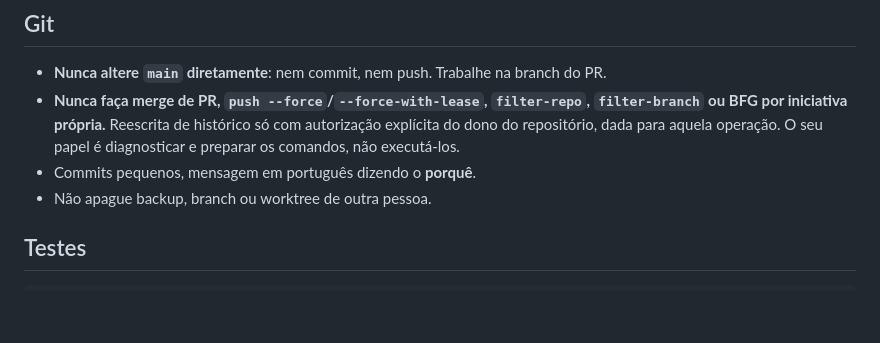
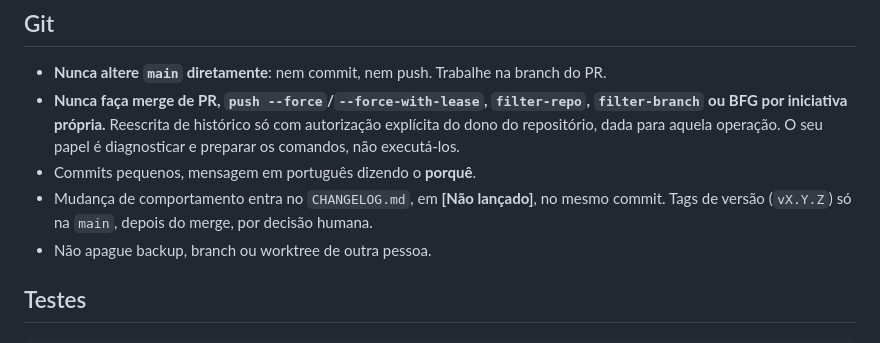
Before and after one commit to Ryanluskas/whatsapp-simulacoes-bot, a Markdown page: AGENTS.md, the part around the change. Drawn GitHub-style; blank space fills up the shorter version.

```diff
--- a/AGENTS.md
+++ b/AGENTS.md
@@ -73,6 +73,9 @@ contrato (`app/whatsapp_port.py`): `dom` (navegador, `app/whatsapp.py`) e
   com autorização explícita do dono do repositório, dada para aquela operação.
   O seu papel é diagnosticar e preparar os comandos, não executá-los.
 - Commits pequenos, mensagem em português dizendo o **porquê**.
+- Mudança de comportamento entra no `CHANGELOG.md`, em **[Não lançado]**, no
+  mesmo commit. Tags de versão (`vX.Y.Z`) só na `main`, depois do merge, por
+  decisão humana.
 - Não apague backup, branch ou worktree de outra pessoa.
 
 ## Testes
```
Also changed, not shown: CHANGELOG.md (added, +88 -0 lines).
